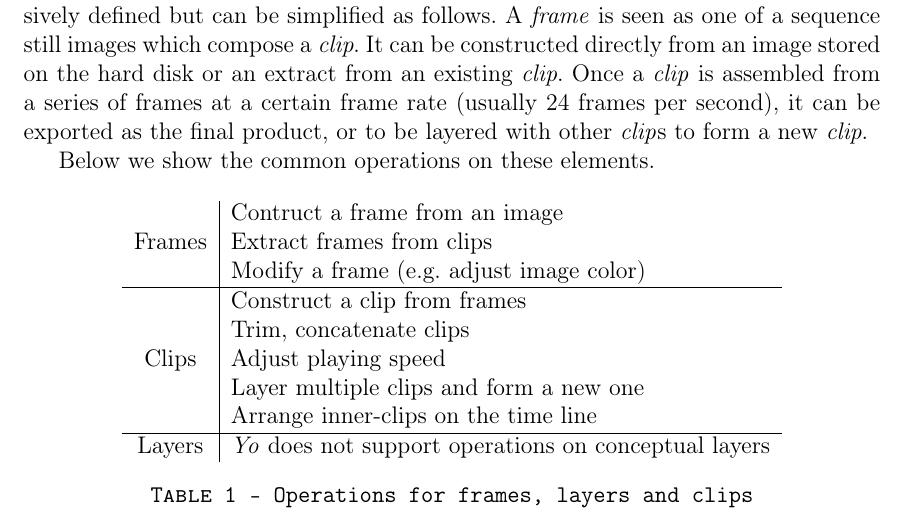
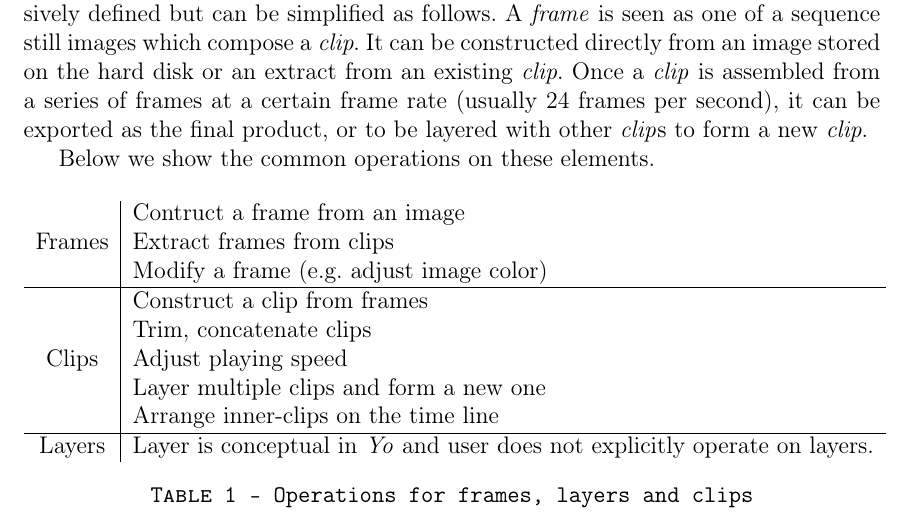
Before and after one commit to LeeTZ/Yo, a LaTeX document (docs/lrm/lrm.tex): part of page 3 of 7, cut so that both start at the same text. Compiled offline with pdfLaTeX.

```diff
--- a/docs/lrm/lrm.tex
+++ b/docs/lrm/lrm.tex
@@ -81,7 +81,7 @@
       \hline
       \text{Clips} &\begin{tabular}[x]{@{}l@{}} Construct a clip from frames \\ Trim, concatenate clips  \\ Adjust playing speed \\ Layer multiple clips and form a new one \\ Arrange inner-clips on the time line \end{tabular}\\
       \hline
-      \text{Layers} & \textit{Yo} does not support operations on conceptual layers
+      \text{Layers} & Layer is conceptual in \textit{Yo} and user does not explicitly operate on layers.
     \end{tabular}
     \caption{Operations for frames, layers and clips}
     \label{tab:table1}
```
Also changed, not shown: 1 other file.
